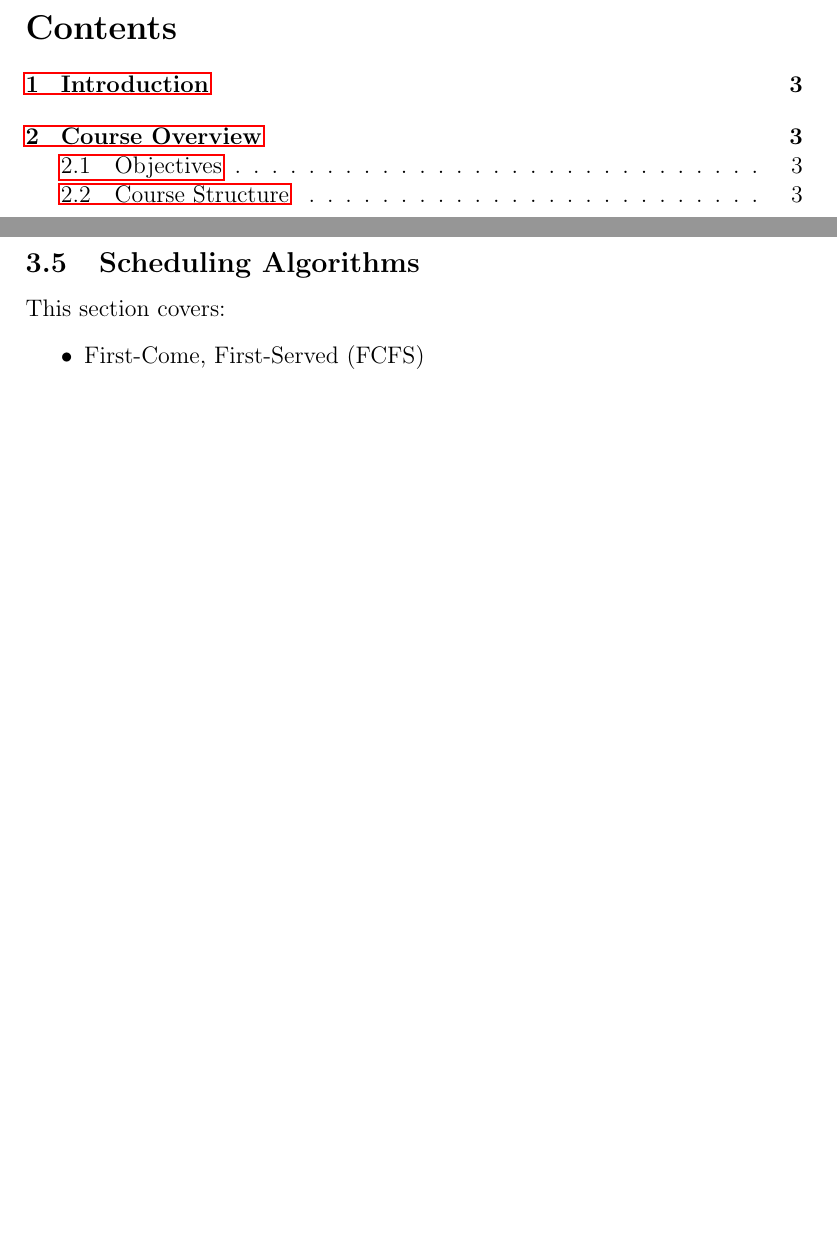
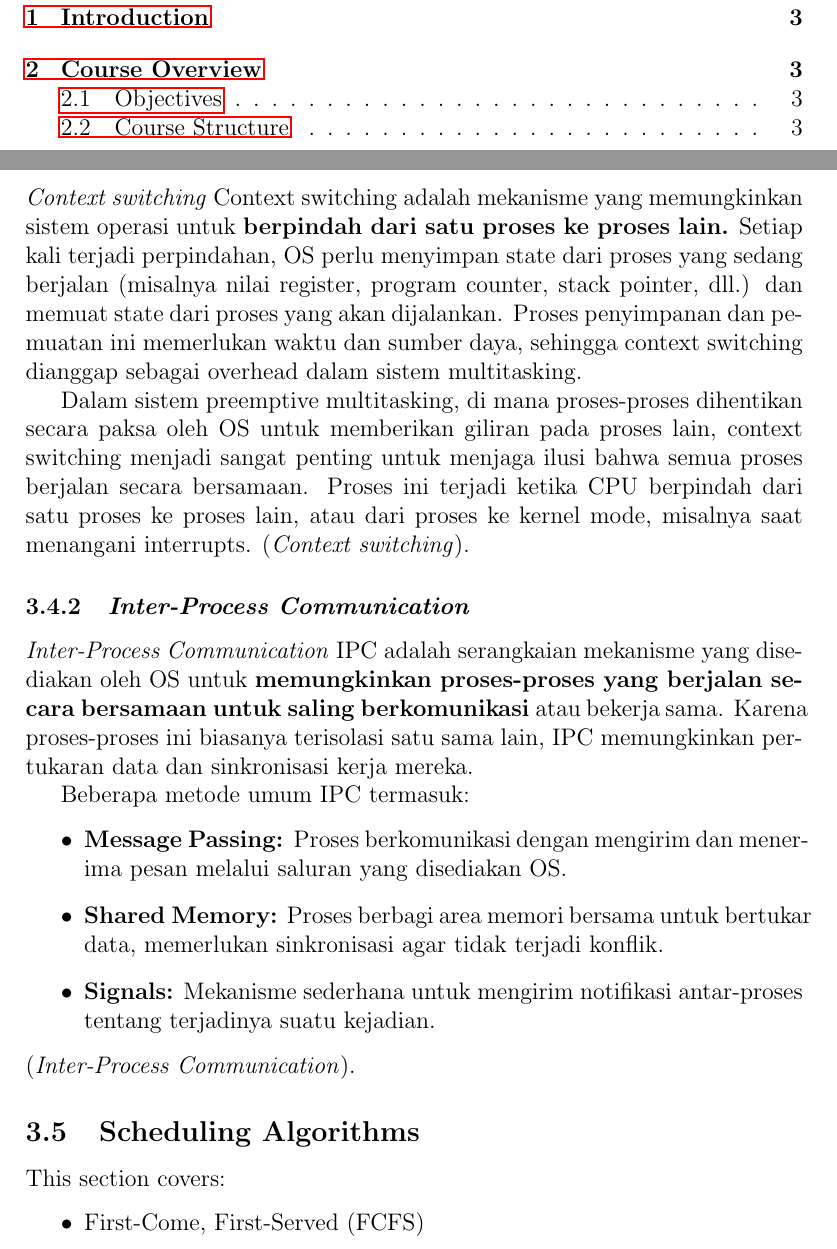
Before and after one commit to Khawaritzmi/os_report_mid2024, a LaTeX document (a_class/main.tex): two parts of pages 2 and 5 of 8 before the commit and two parts of pages 2 and 5 of 9 after it, joined at a grey line, cut at the place of the change, the shorter picture padded with empty space. Compiled offline with pdfLaTeX.

Commit message:
Menambahkan Materi di Section 3.4 Context Switching dan Inter-Process Communication

```diff
--- a/a_class/main.tex
+++ b/a_class/main.tex
@@ -66,6 +66,22 @@ Processes are a central concept in operating systems. This section covers:
     \item Process control block (PCB)
     \item Context switching
 \end{itemize}
+\subsubsection{\textit{Context switching}}
+ \textit{Context switching} Context switching adalah mekanisme yang memungkinkan sistem operasi untuk \textbf{berpindah dari satu proses ke proses lain.} Setiap kali terjadi perpindahan, OS perlu menyimpan state dari proses yang sedang berjalan (misalnya nilai register, program counter, stack pointer, dll.) dan memuat state dari proses yang akan dijalankan. Proses penyimpanan dan pemuatan ini memerlukan waktu dan sumber daya, sehingga context switching dianggap sebagai overhead dalam sistem multitasking.
+
+ Dalam sistem preemptive multitasking, di mana proses-proses dihentikan secara paksa oleh OS untuk memberikan giliran pada proses lain, context switching menjadi sangat penting untuk menjaga ilusi bahwa semua proses berjalan secara bersamaan. Proses ini terjadi ketika CPU berpindah dari satu proses ke proses lain, atau dari proses ke kernel mode, misalnya saat menangani interrupts.
+ (\textit{Context switching}).
+
+ \subsubsection{\textit{Inter-Process Communication}}
+ \textit{Inter-Process Communication} IPC adalah serangkaian mekanisme yang disediakan oleh OS untuk \textbf{memungkinkan proses-proses yang berjalan secara bersamaan untuk saling berkomunikasi }atau bekerja sama. Karena proses-proses ini biasanya terisolasi satu sama lain, IPC memungkinkan pertukaran data dan sinkronisasi kerja mereka.
+
+Beberapa metode umum IPC termasuk:
+\begin{itemize}
+    \item \textbf{Message Passing: }Proses berkomunikasi dengan mengirim dan menerima pesan melalui saluran yang disediakan OS.
+    \item \textbf{Shared Memory:} Proses berbagi area memori bersama untuk bertukar data, memerlukan sinkronisasi agar tidak terjadi konflik.
+    \item \textbf{Signals:} Mekanisme sederhana untuk mengirim notifikasi antar-proses tentang terjadinya suatu kejadian.
+\end{itemize}
+ (\textit{Inter-Process Communication}).
 
 \subsection{Scheduling Algorithms}
 This section covers:
```
